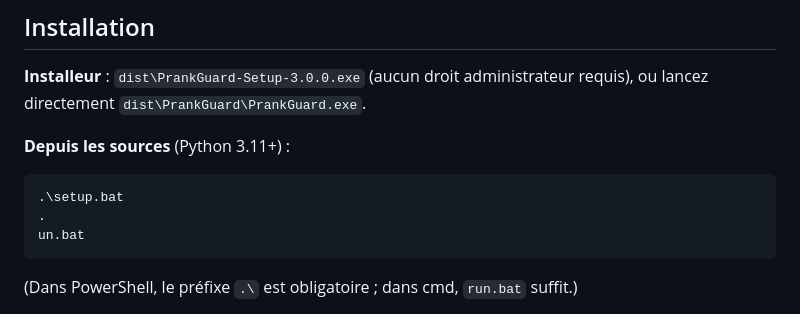
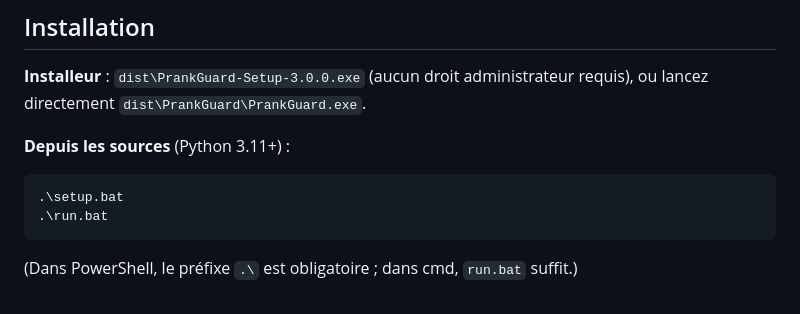
Before and after one commit to alterax-code/prankguard, a Markdown page: README.md, the part around the change. Drawn GitHub-style.

Commit message:
docs: README, retour chariot parasite dans .\run.bat
Co-Authored-By: Claude Opus 5.5 <noreply@anthropic.com>

````diff
--- a/README.md
+++ b/README.md
@@ -28,8 +28,7 @@ lancez directement `dist\PrankGuard\PrankGuard.exe`.
 
 ```powershell
 .\setup.bat
-.
-un.bat
+.\run.bat
 ```
 
 (Dans PowerShell, le préfixe `.\` est obligatoire ; dans cmd, `run.bat` suffit.)
````
